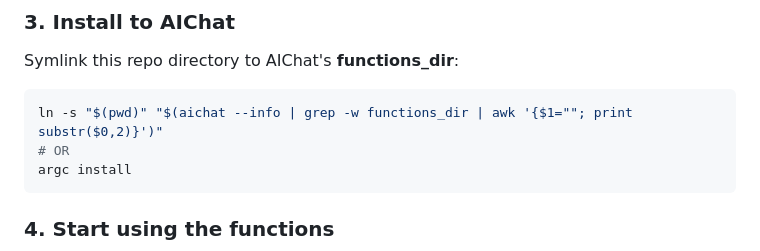
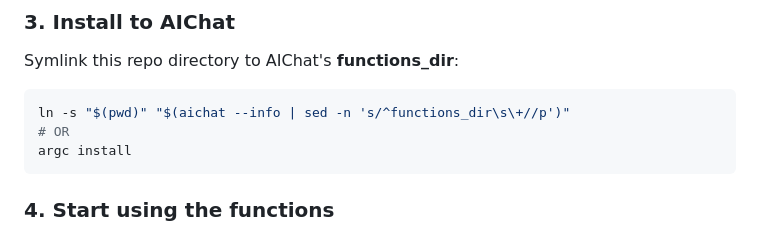
Before and after one commit to sigoden/llm-functions, a Markdown page: README.md, the part around the change printed below. Drawn GitHub-style.

Commit message:
chore: update readme

````diff
--- a/README.md
+++ b/README.md
@@ -81,7 +81,7 @@ argc build
 Symlink this repo directory to AIChat's **functions_dir**:
 
 ```sh
-ln -s "$(pwd)" "$(aichat --info | grep -w functions_dir | awk '{$1=""; print substr($0,2)}')"
+ln -s "$(pwd)" "$(aichat --info | sed -n 's/^functions_dir\s\+//p')"
 # OR
 argc install
 ```
````
Also changed, not shown: other parts of README.md (+6 -0 lines).
